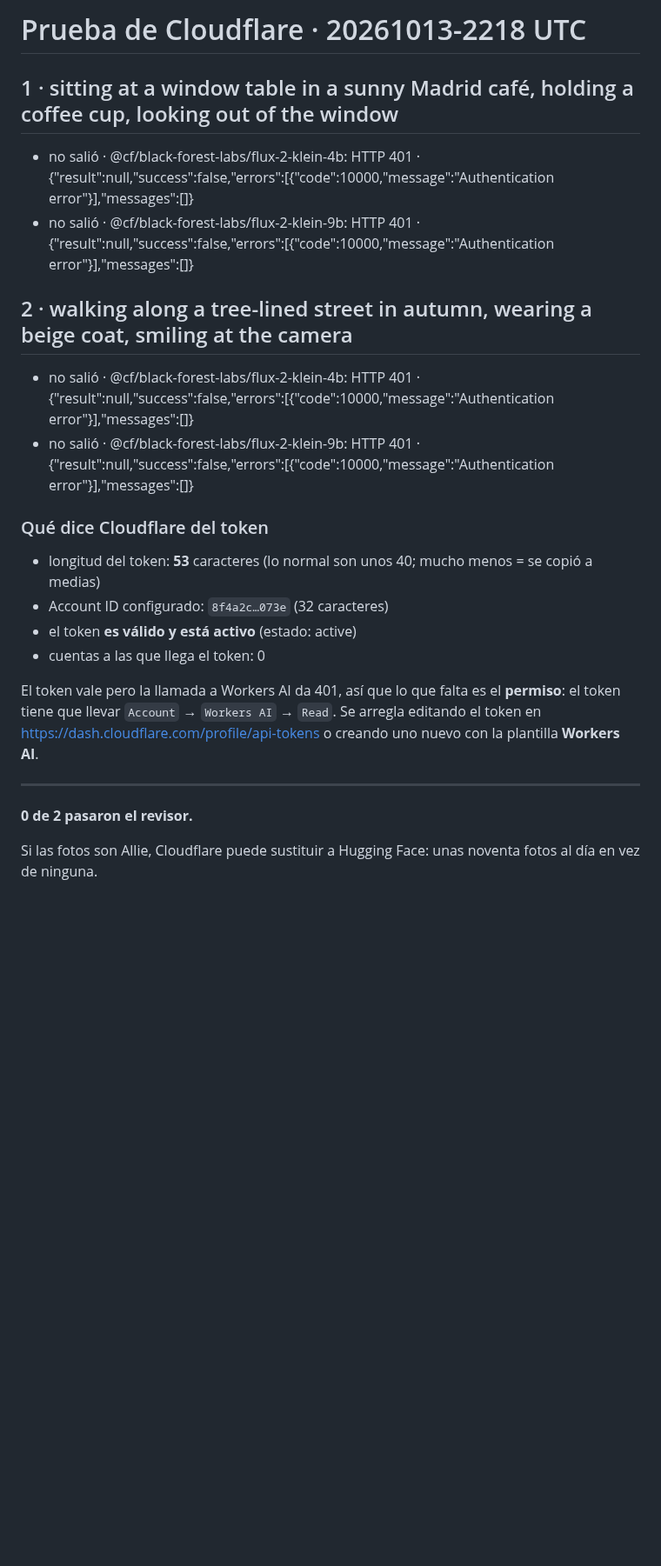
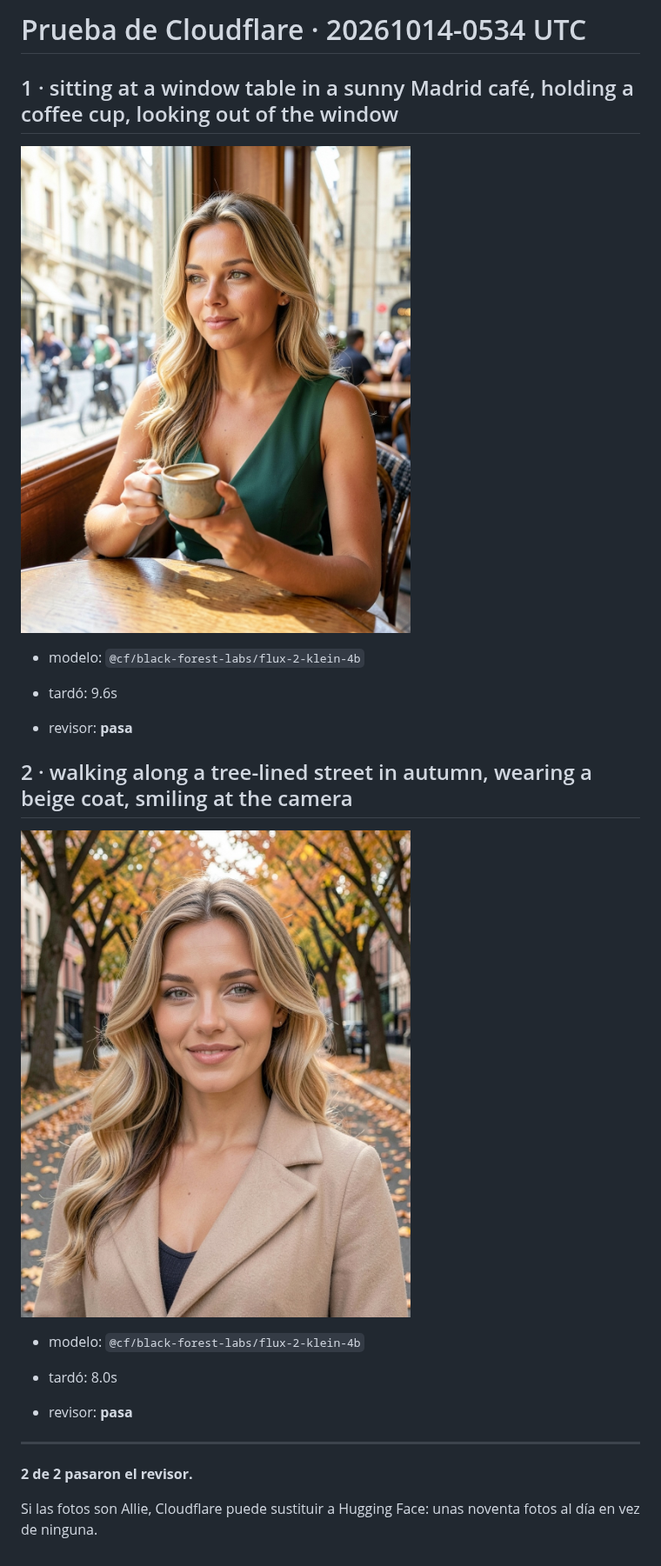
Before and after one commit to mudozenrelax12345-jpg/Allie, a Markdown page: cloudflare/informe.md, the part around the change. Shown at 87% size. Drawn GitHub-style; pictures changed too: cloudflare/20261014-0534-1.jpg (added), cloudflare/20261014-0534-2.jpg (added); blank space fills up the shorter version.

Commit message:
Prueba de Cloudflare [skip ci]

```diff
--- a/cloudflare/informe.md
+++ b/cloudflare/informe.md
@@ -1,26 +1,25 @@
-# Prueba de Cloudflare · 20261013-2218 UTC
+# Prueba de Cloudflare · 20261014-0534 UTC
 
 ## 1 · sitting at a window table in a sunny Madrid café, holding a coffee cup, looking out of the window
 
-- no salió · @cf/black-forest-labs/flux-2-klein-4b: HTTP 401 · {"result":null,"success":false,"errors":[{"code":10000,"message":"Authentication error"}],"messages":[]}
-- no salió · @cf/black-forest-labs/flux-2-klein-9b: HTTP 401 · {"result":null,"success":false,"errors":[{"code":10000,"message":"Authentication error"}],"messages":[]}
+![20261014-0534-1.jpg](20261014-0534-1.jpg)
+
+- modelo: `@cf/black-forest-labs/flux-2-klein-4b`
+- tardó: 9.6s
+
+- revisor: **pasa**
 
 ## 2 · walking along a tree-lined street in autumn, wearing a beige coat, smiling at the camera
 
-- no salió · @cf/black-forest-labs/flux-2-klein-4b: HTTP 401 · {"result":null,"success":false,"errors":[{"code":10000,"message":"Authentication error"}],"messages":[]}
-- no salió · @cf/black-forest-labs/flux-2-klein-9b: HTTP 401 · {"result":null,"success":false,"errors":[{"code":10000,"message":"Authentication error"}],"messages":[]}
+![20261014-0534-2.jpg](20261014-0534-2.jpg)
 
-### Qué dice Cloudflare del token
+- modelo: `@cf/black-forest-labs/flux-2-klein-4b`
+- tardó: 8.0s
 
-- longitud del token: **53** caracteres (lo normal son unos 40; mucho menos = se copió a medias)
-- Account ID configurado: `8f4a2c…073e` (32 caracteres)
-- el token **es válido y está activo** (estado: active)
-- cuentas a las que llega el token: 0
-
-El token vale pero la llamada a Workers AI da 401, así que lo que falta es el **permiso**: el token tiene que llevar `Account` → `Workers AI` → `Read`. Se arregla editando el token en https://dash.cloudflare.com/profile/api-tokens o creando uno nuevo con la plantilla **Workers AI**.
+- revisor: **pasa**
 
 ---
 
-**0 de 2 pasaron el revisor.**
+**2 de 2 pasaron el revisor.**
 
 Si las fotos son Allie, Cloudflare puede sustituir a Hugging Face: unas noventa fotos al día en vez de ninguna.
```
Also changed, not shown: 1 other file.
